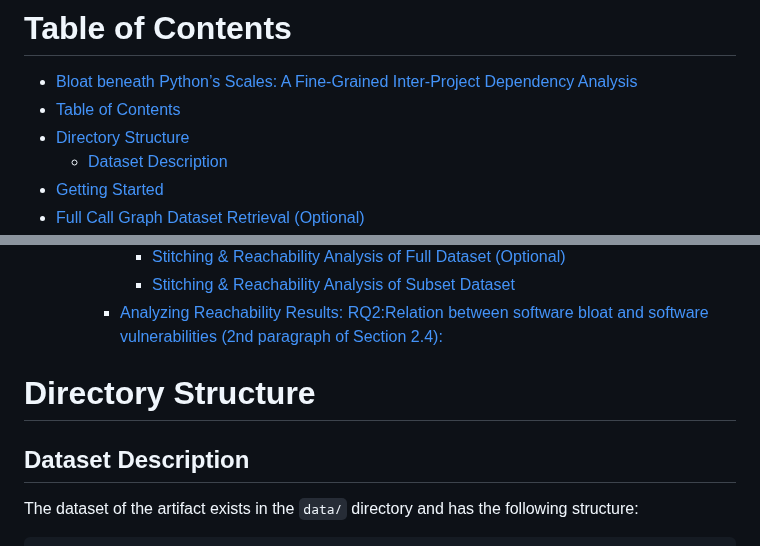
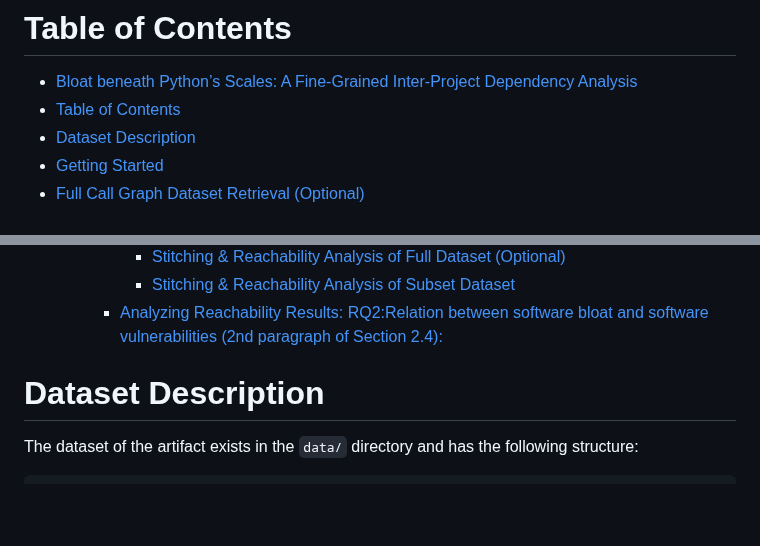
Before and after one commit to gdrosos/bloat-study-artifact, a Markdown page: README.md, 2 parts joined by grey strips. Rendered like a GitHub page; blank space fills up the shorter version.

Commit message:
Remove empty subsection

````diff
--- a/README.md
+++ b/README.md
@@ -5,8 +5,7 @@ This is the artifact for the paper accepted to FSE'24 titled:
 # Table of Contents
 - [Bloat beneath Python’s Scales: A Fine-Grained Inter-Project Dependency Analysis](#bloat-beneath-pythons-scales-a-fine-grained-inter-project-dependency-analysis)
 - [Table of Contents](#table-of-contents)
-- [Directory Structure](#directory-structure)
-  - [Dataset Description](#dataset-description)
+- [Dataset Description](#dataset-description)
 - [Getting Started](#getting-started)
 - [Full Call Graph Dataset Retrieval (Optional)](#full-call-graph-dataset-retrieval-optional)
 - [Step-by-Step Instructions](#step-by-step-instructions)
@@ -28,9 +27,8 @@ This is the artifact for the paper accepted to FSE'24 titled:
       - [Stitching \& Reachability Analysis of Subset Dataset](#stitching--reachability-analysis-of-subset-dataset)
     - [Analyzing Reachability Results: RQ2:Relation between software bloat and software vulnerabilities (2nd paragraph of Section 2.4):](#analyzing-reachability-results-rq2relation-between-software-bloat-and-software-vulnerabilities-2nd-paragraph-of-section-24)
 
-# Directory Structure
 
-## Dataset Description
+# Dataset Description
 The dataset of the artifact exists in the `data/` directory and has the following structure:
 ```
 ├── data
````
